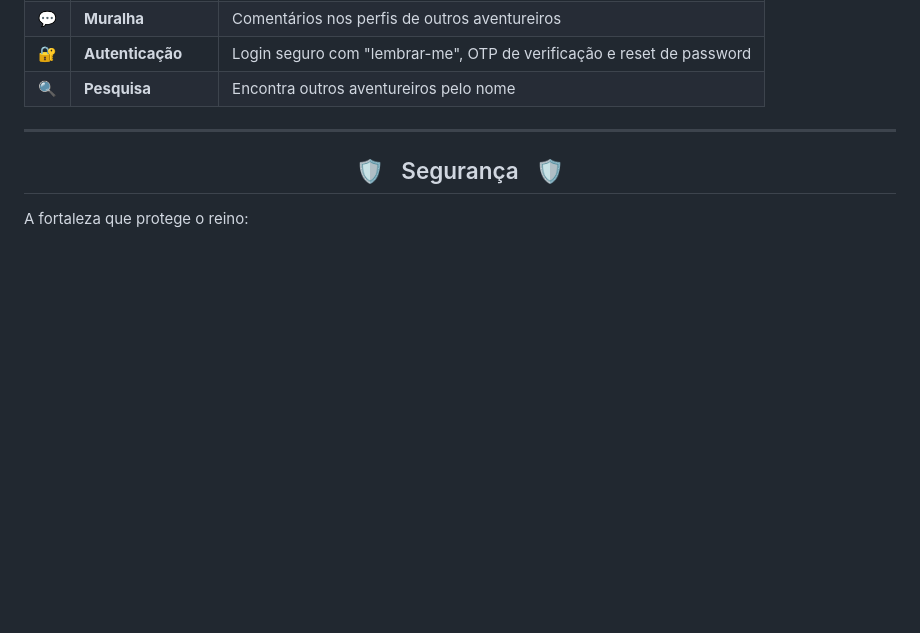
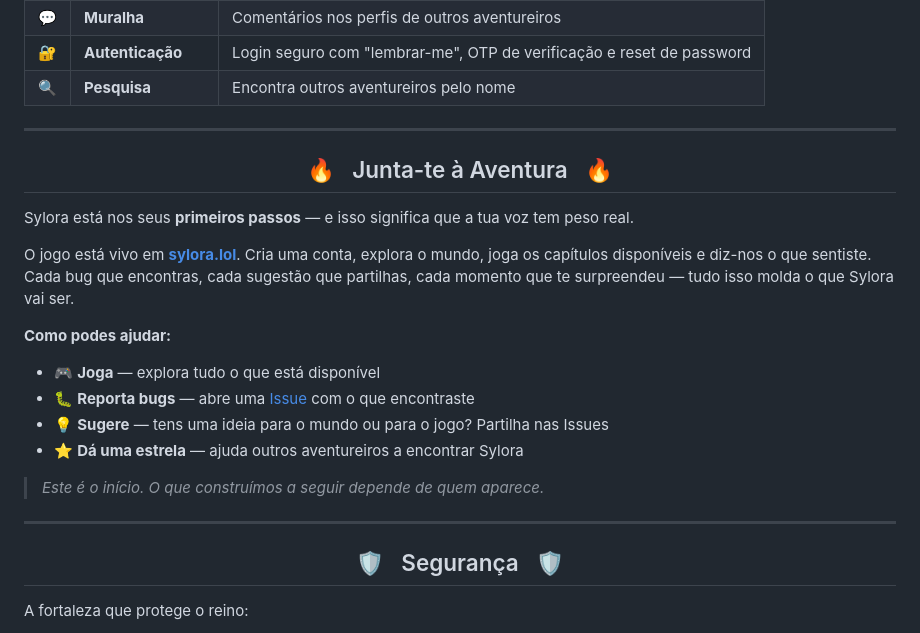
Before and after one commit to blitzzx/sylora, a Markdown page: README.md, the part around one of its changes. Rendered like a GitHub page; blank space fills up the shorter version.

```diff
--- a/README.md
+++ b/README.md
@@ -60,6 +64,27 @@ Cada herói parte da mesma costa. Nenhum chega ao fim igual ao que partiu.
 | 💬 | **Muralha** | Comentários nos perfis de outros aventureiros |
 | 🔐 | **Autenticação** | Login seguro com "lembrar-me", OTP de verificação e reset de password |
 | 🔍 | **Pesquisa** | Encontra outros aventureiros pelo nome |
+
+---
+
+<div align="center">
+
+## 🔥 &nbsp; Junta-te à Aventura &nbsp; 🔥
+
+</div>
+
+Sylora está nos seus **primeiros passos** — e isso significa que a tua voz tem peso real.
+
+O jogo está vivo em **[sylora.lol](https://www.sylora.lol)**. Cria uma conta, explora o mundo, joga os capítulos disponíveis e diz-nos o que sentiste. Cada bug que encontras, cada sugestão que partilhas, cada momento que te surpreendeu — tudo isso molda o que Sylora vai ser.
+
+**Como podes ajudar:**
+
+- 🎮 **Joga** — explora tudo o que está disponível
+- 🐛 **Reporta bugs** — abre uma [Issue](../../issues) com o que encontraste
+- 💡 **Sugere** — tens uma ideia para o mundo ou para o jogo? Partilha nas Issues
+- ⭐ **Dá uma estrela** — ajuda outros aventureiros a encontrar Sylora
+
+> *Este é o início. O que construímos a seguir depende de quem aparece.*
 
 ---
 
```
Also changed, not shown: other parts of README.md (+9 -85 lines).
